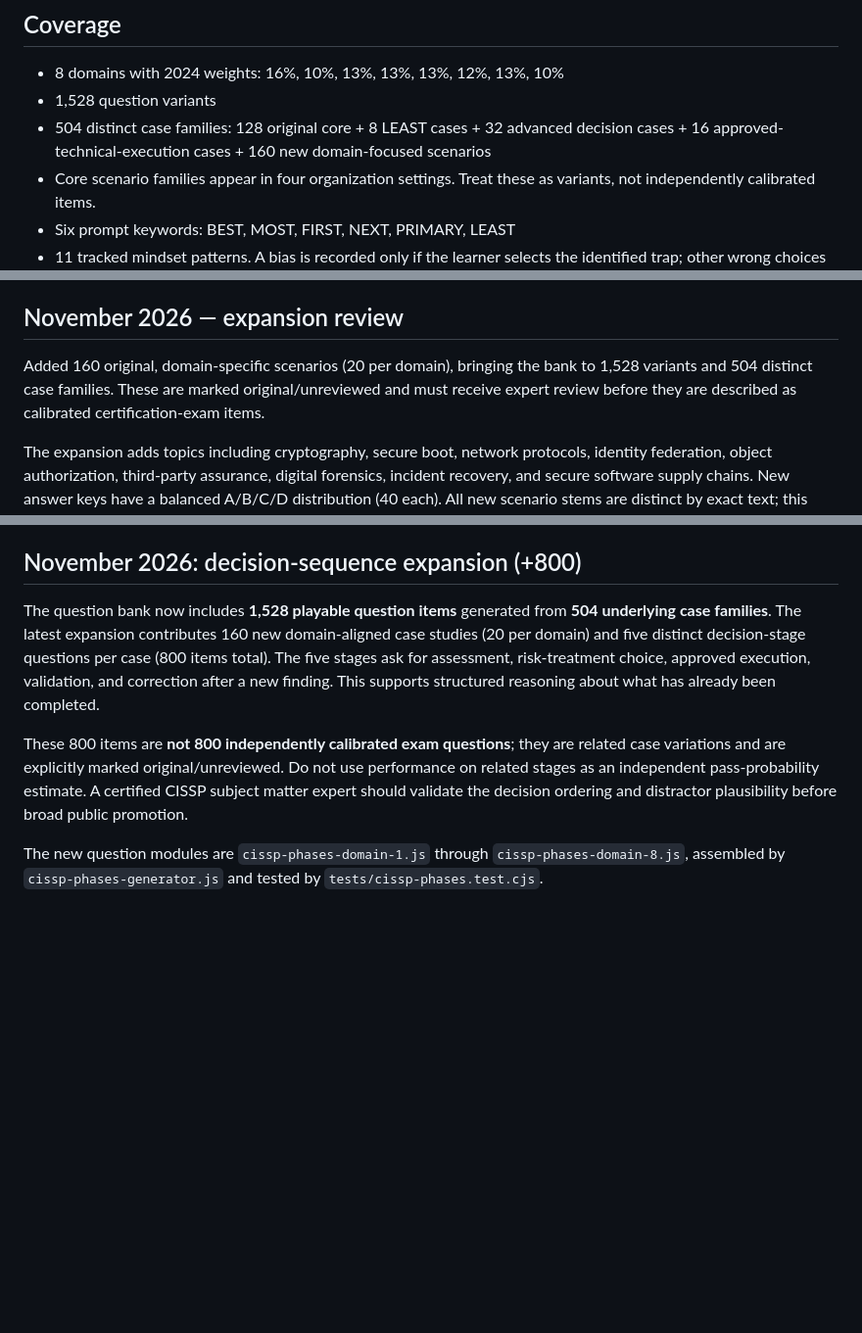
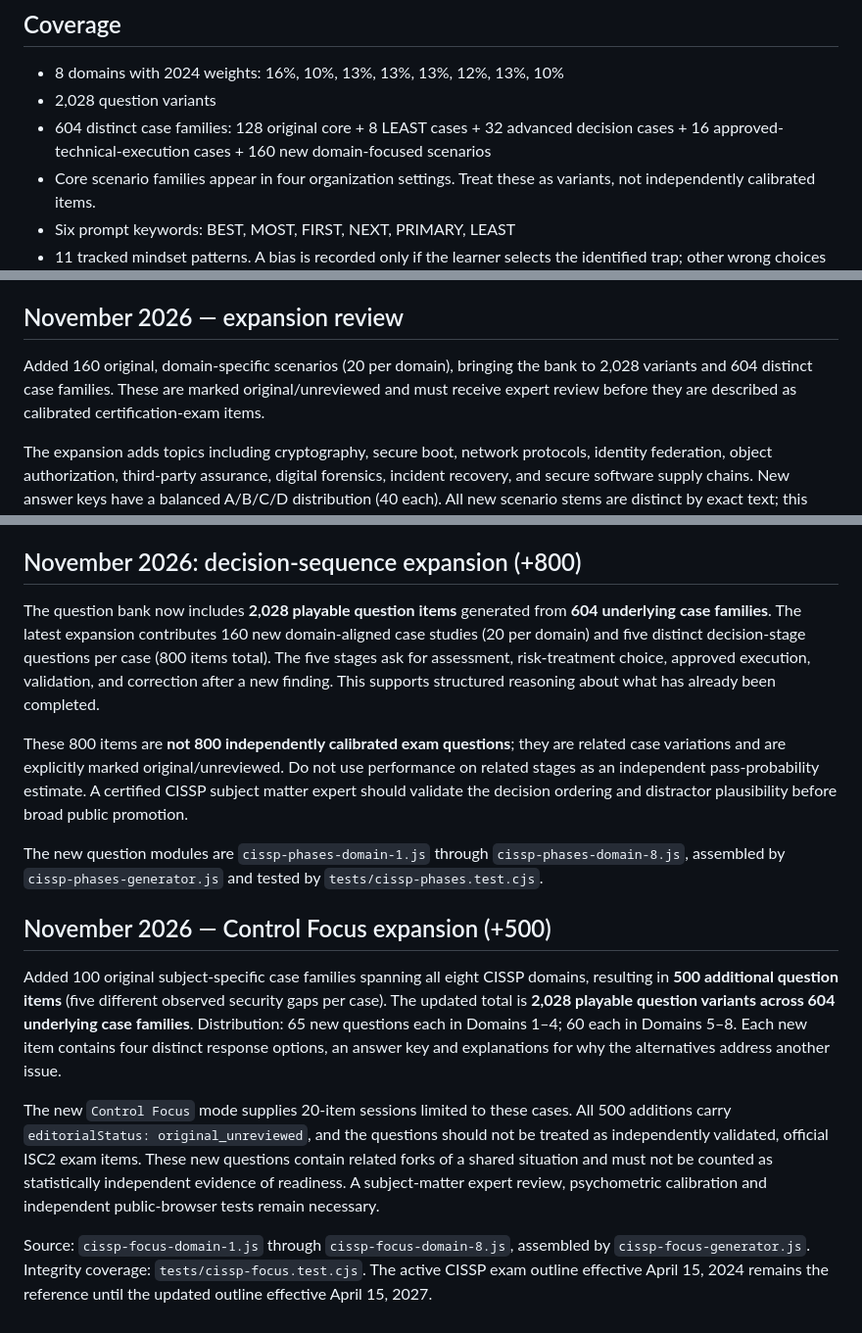
Before and after one commit to JP1863-projects/jp-security-portfolio, a Markdown page: docs/CISSP-QUESTION-AUDIT.md, 3 parts joined by grey strips. Shown at 98% size. Rendered like a GitHub page; blank space fills up the shorter version.

Commit message:
docs(cissp): record 2,028 item bank and 500-question Control Focus expansion

```diff
--- a/docs/CISSP-QUESTION-AUDIT.md
+++ b/docs/CISSP-QUESTION-AUDIT.md
@@ -5,8 +5,8 @@ This is an editorial and programmatic review of **original practice questions**,
 
 ## Coverage
 - 8 domains with 2024 weights: 16%, 10%, 13%, 13%, 13%, 12%, 13%, 10%
-- 1,528 question variants
-- 504 distinct case families: 128 original core + 8 LEAST cases + 32 advanced decision cases + 16 approved-technical-execution cases + 160 new domain-focused scenarios
+- 2,028 question variants
+- 604 distinct case families: 128 original core + 8 LEAST cases + 32 advanced decision cases + 16 approved-technical-execution cases + 160 new domain-focused scenarios
 - Core scenario families appear in four organization settings. Treat these as variants, not independently calibrated items.
 - Six prompt keywords: BEST, MOST, FIRST, NEXT, PRIMARY, LEAST
 - 11 tracked mindset patterns. A bias is recorded only if the learner selects the identified trap; other wrong choices are not automatically counted as engineering bias.
@@ -44,7 +44,7 @@ Readiness is a custom learning heuristic, not an ISC2 scaled score, CAT algorith
 
 ## November 2026 — expansion review
 
-Added 160 original, domain-specific scenarios (20 per domain), bringing the bank to 1,528 variants and 504 distinct case families. These are marked original/unreviewed and must receive expert review before they are described as calibrated certification-exam items.
+Added 160 original, domain-specific scenarios (20 per domain), bringing the bank to 2,028 variants and 604 distinct case families. These are marked original/unreviewed and must receive expert review before they are described as calibrated certification-exam items.
 
 The expansion adds topics including cryptography, secure boot, network protocols, identity federation, object authorization, third-party assurance, digital forensics, incident recovery, and secure software supply chains. New answer keys have a balanced A/B/C/D distribution (40 each). All new scenario stems are distinct by exact text; this does not guarantee psychometric independence.
 
@@ -57,8 +57,16 @@ The expansion adds topics including cryptography, secure boot, network protocols
 
 ## November 2026: decision-sequence expansion (+800)
 
-The question bank now includes **1,528 playable question items** generated from **504 underlying case families**. The latest expansion contributes 160 new domain-aligned case studies (20 per domain) and five distinct decision-stage questions per case (800 items total). The five stages ask for assessment, risk-treatment choice, approved execution, validation, and correction after a new finding. This supports structured reasoning about what has already been completed.
+The question bank now includes **2,028 playable question items** generated from **604 underlying case families**. The latest expansion contributes 160 new domain-aligned case studies (20 per domain) and five distinct decision-stage questions per case (800 items total). The five stages ask for assessment, risk-treatment choice, approved execution, validation, and correction after a new finding. This supports structured reasoning about what has already been completed.
 
 These 800 items are **not 800 independently calibrated exam questions**; they are related case variations and are explicitly marked original/unreviewed. Do not use performance on related stages as an independent pass-probability estimate. A certified CISSP subject matter expert should validate the decision ordering and distractor plausibility before broad public promotion.
 
 The new question modules are `cissp-phases-domain-1.js` through `cissp-phases-domain-8.js`, assembled by `cissp-phases-generator.js` and tested by `tests/cissp-phases.test.cjs`.
+
+## November 2026 — Control Focus expansion (+500)
+
+Added 100 original subject-specific case families spanning all eight CISSP domains, resulting in **500 additional question items** (five different observed security gaps per case). The updated total is **2,028 playable question variants across 604 underlying case families**. Distribution: 65 new questions each in Domains 1–4; 60 each in Domains 5–8. Each new item contains four distinct response options, an answer key and explanations for why the alternatives address another issue.
+
+The new `Control Focus` mode supplies 20-item sessions limited to these cases. All 500 additions carry `editorialStatus: original_unreviewed`, and the questions should not be treated as independently validated, official ISC2 exam items. These new questions contain related forks of a shared situation and must not be counted as statistically independent evidence of readiness. A subject-matter expert review, psychometric calibration and independent public-browser tests remain necessary.
+
+Source: `cissp-focus-domain-1.js` through `cissp-focus-domain-8.js`, assembled by `cissp-focus-generator.js`. Integrity coverage: `tests/cissp-focus.test.cjs`. The active CISSP exam outline effective April 15, 2024 remains the reference until the updated outline effective April 15, 2027.
```
